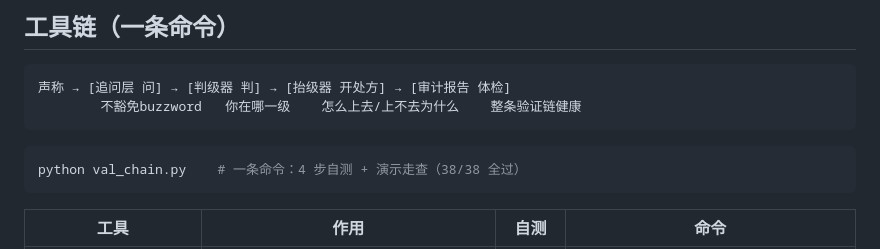
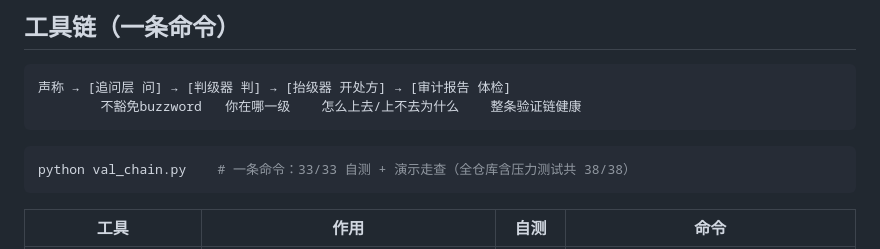
Before and after one commit to 1549080929-debug/math_agent, a Markdown page: README.md, the part around the change. GitHub-like rendering.

Commit message:
README修正: val_chain自测计数精确化(33/33, 全仓库38/38)

````diff
--- a/README.md
+++ b/README.md
@@ -45,7 +45,7 @@
 ```
 
 ```bash
-python val_chain.py    # 一条命令：4 步自测 + 演示走查（38/38 全过）
+python val_chain.py    # 一条命令：33/33 自测 + 演示走查（全仓库含压力测试共 38/38）
 ```
 
 | 工具 | 作用 | 自测 | 命令 |
````
